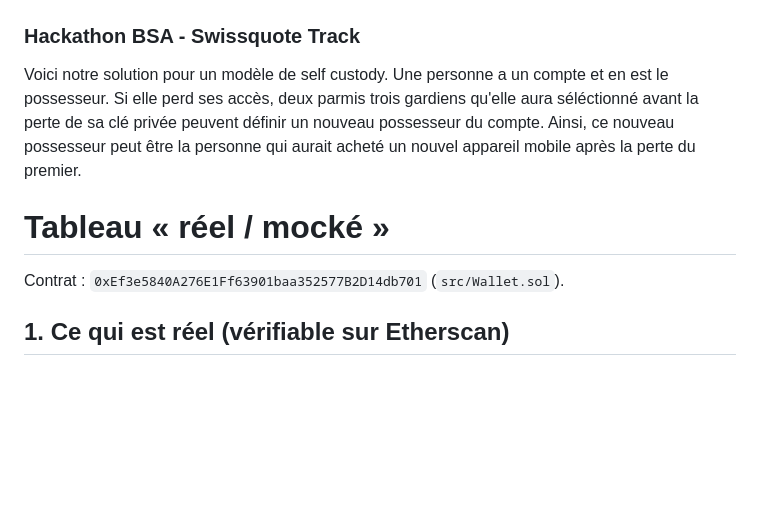
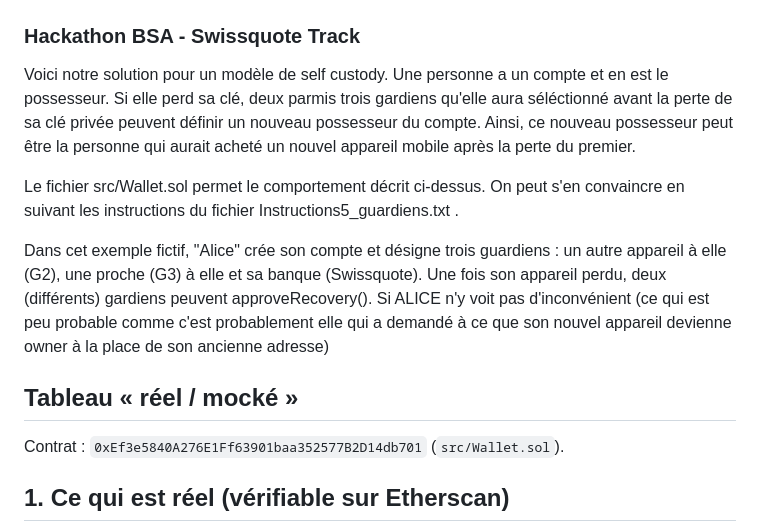
Before and after one commit to Keinoma/Swissquote, a Markdown page: README.md, the part around the change. Rendered like a GitHub page; blank space fills up the shorter version.

Commit message:
Update README with key loss clarification and examples
Corrected wording regarding key loss and guardians. Added details about the example scenario and contract address.

```diff
--- a/README.md
+++ b/README.md
@@ -1,12 +1,17 @@
 ### Hackathon BSA - Swissquote Track
 
 Voici notre solution pour un modèle de self custody. Une personne a un compte et en est le possesseur.
-Si elle perd ses accès, deux parmis trois gardiens qu'elle aura séléctionné avant la perte de sa clé privée peuvent définir un nouveau possesseur du compte.
+Si elle perd sa clé, deux parmis trois gardiens qu'elle aura séléctionné avant la perte de sa clé privée peuvent définir un nouveau possesseur du compte.
 Ainsi, ce nouveau possesseur peut être la personne qui aurait acheté un nouvel appareil mobile après la perte du premier.
 
+Le fichier src/Wallet.sol permet le comportement décrit ci-dessus. On peut s'en convaincre en suivant les instructions du fichier Instructions5_guardiens.txt .
 
-# Tableau « réel / mocké »
+Dans cet exemple fictif, "Alice" crée son compte et désigne trois guardiens : un autre appareil à elle (G2), une proche (G3) à elle et sa banque (Swissquote).
+Une fois son appareil perdu, deux (différents) gardiens peuvent approveRecovery().
+Si ALICE n'y voit pas d'inconvénient (ce qui est peu probable comme c'est probablement elle qui a demandé à ce que son nouvel appareil devienne owner à la place de son ancienne adresse)
 
+
+## Tableau « réel / mocké »
 
 Contrat : `0xEf3e5840A276E1Ff63901baa352577B2D14db701` (`src/Wallet.sol`).
 
```
